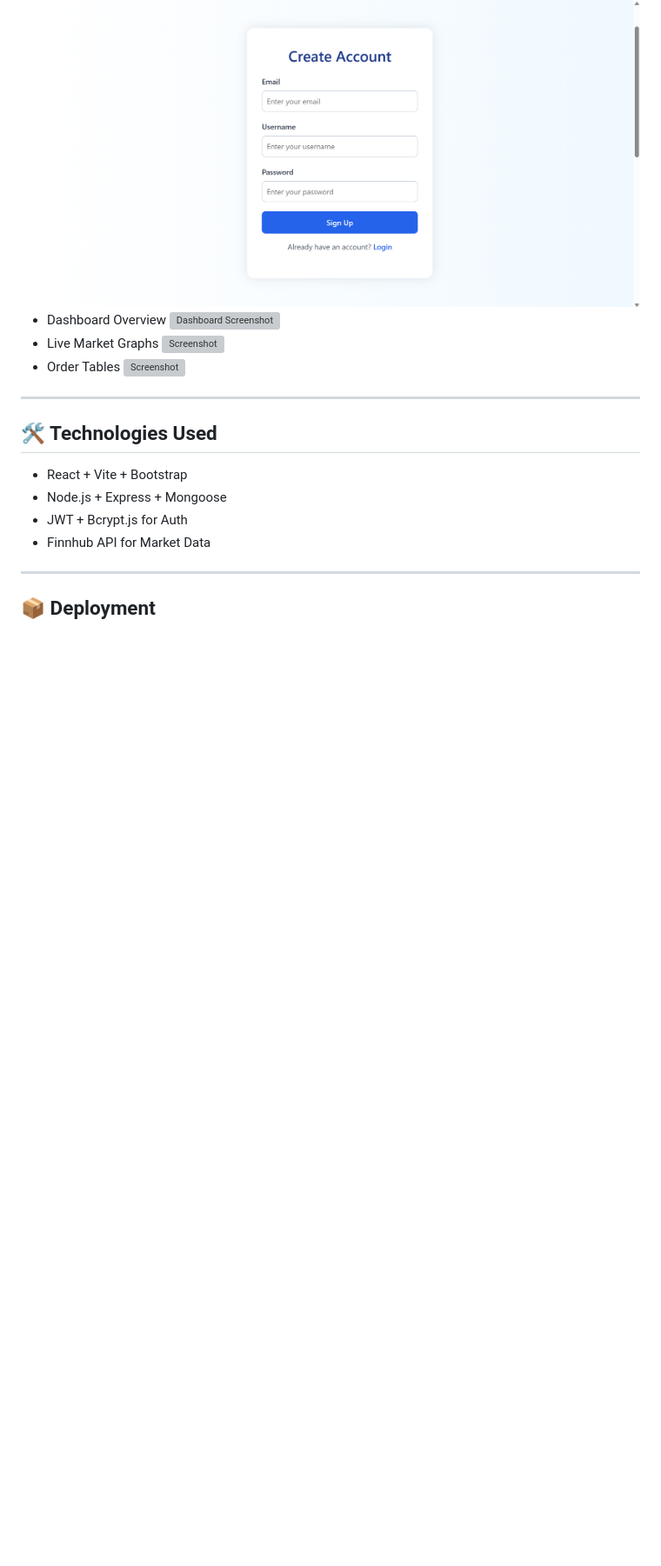
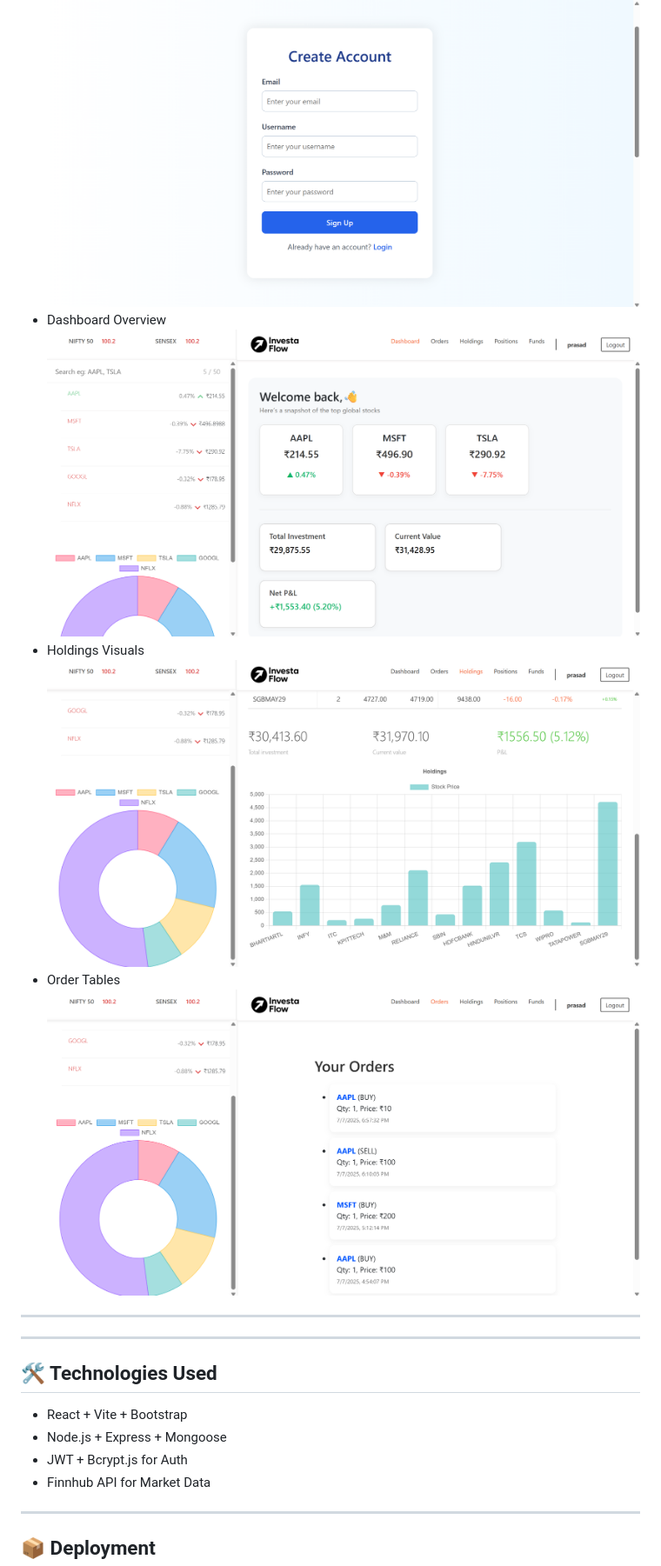
Before and after one commit to prasad-waster/InvestaFlow, a Markdown page: README.md, the part around the change. Shown at 87% size. GitHub-like rendering; blank space fills up the shorter version; grey boxes are pictures that could not be loaded.

```diff
--- a/README.md
+++ b/README.md
@@ -121,11 +121,13 @@ REACT_APP_API_KEY=your_finnhub_key
 - Signup
   ![Screenshot](./readme%20assets/Screenshot%202025-07-07%20181531.png)
 - Dashboard Overview
-  ![Dashboard Screenshot](./readme%20assets/Screenshot%202025-07-07%20181607.png)
-- Live Market Graphs
-  ![Screenshot](./readme%20assets/Screenshot%202025-07-07%20181650.png)
+  ![Dashboard Screenshot](./readme%20assets/Screenshot%202025-07-07%20190431.png)
+- Holdings Visuals
+  ![Screenshot](./readme%20assets/Screenshot%202025-07-07%20190506.png)
 - Order Tables
-  ![Screenshot](./readme%20assets/Screenshot%202025-07-07%20181621.png)
+  ![Screenshot](./readme%20assets/Screenshot%202025-07-07%20190447.png)
+
+---
 
 ---
 
```
